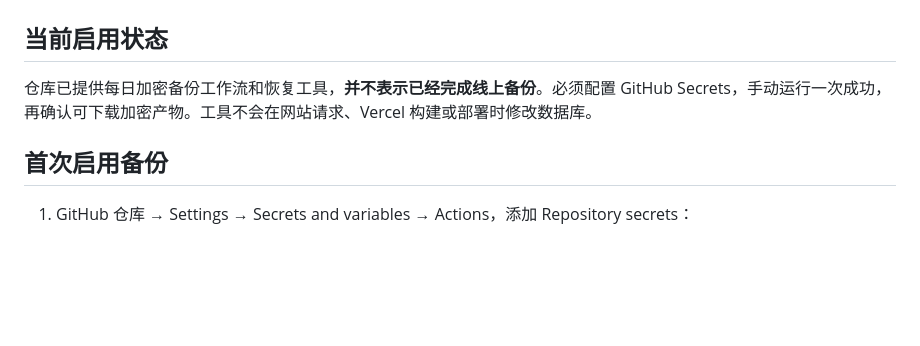
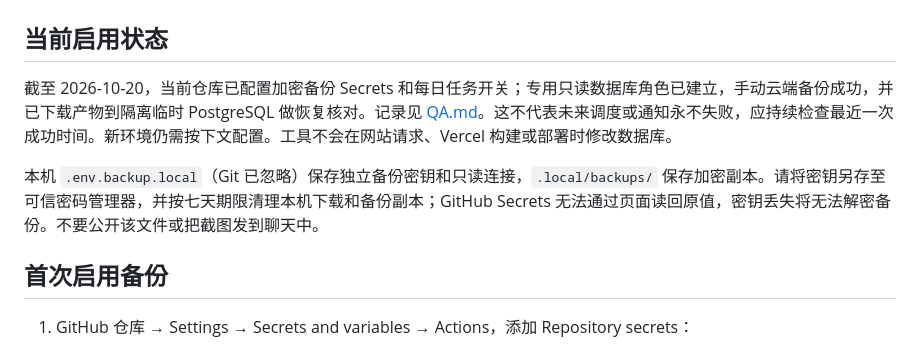
Before and after one commit to zhi168168/compresser-pdf, a Markdown page: docs/OPERATIONS.md, the part around the change. GitHub-like rendering; blank space fills up the shorter version.

```diff
--- a/docs/OPERATIONS.md
+++ b/docs/OPERATIONS.md
@@ -2,7 +2,9 @@
 
 ## 当前启用状态
 
-仓库已提供每日加密备份工作流和恢复工具，**并不表示已经完成线上备份**。必须配置 GitHub Secrets，手动运行一次成功，再确认可下载加密产物。工具不会在网站请求、Vercel 构建或部署时修改数据库。
+截至 2026-10-20，当前仓库已配置加密备份 Secrets 和每日任务开关；专用只读数据库角色已建立，手动云端备份成功，并已下载产物到隔离临时 PostgreSQL 做恢复核对。记录见 [QA.md](QA.md)。这不代表未来调度或通知永不失败，应持续检查最近一次成功时间。新环境仍需按下文配置。工具不会在网站请求、Vercel 构建或部署时修改数据库。
+
+本机 `.env.backup.local`（Git 已忽略）保存独立备份密钥和只读连接，`.local/backups/` 保存加密副本。请将密钥另存至可信密码管理器，并按七天期限清理本机下载和备份副本；GitHub Secrets 无法通过页面读回原值，密钥丢失将无法解密备份。不要公开该文件或把截图发到聊天中。
 
 ## 首次启用备份
 
```
Also changed, not shown: docs/MONITORING.md (+4 -0 lines), docs/QA.md (+3 -1 lines).
